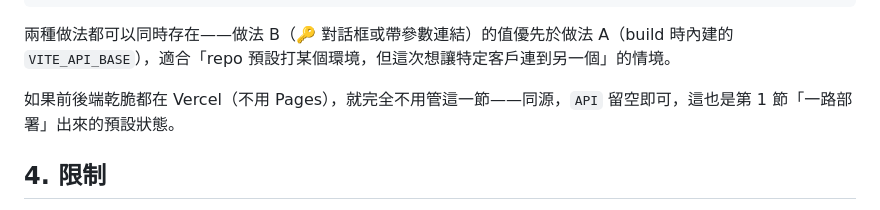
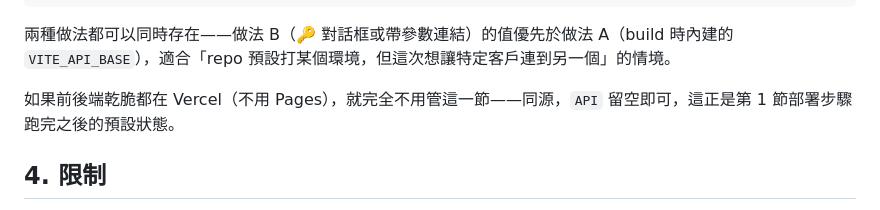
Before and after one commit to Nelsen-funraise/funraise-explorations, a Markdown page: docs/12-hosting.md, the part around the change. Drawn GitHub-style.

```diff
--- a/docs/12-hosting.md
+++ b/docs/12-hosting.md
@@ -85,7 +85,7 @@ https://nelsen-funraise.github.io/funraise-explorations/?api=https://<你的專
 
 兩種做法都可以同時存在——做法 B（🔑 對話框或帶參數連結）的值優先於做法 A（build 時內建的 `VITE_API_BASE`），適合「repo 預設打某個環境，但這次想讓特定客戶連到另一個」的情境。
 
-如果前後端乾脆都在 Vercel（不用 Pages），就完全不用管這一節——同源，`API` 留空即可，這也是第 1 節「一路部署」出來的預設狀態。
+如果前後端乾脆都在 Vercel（不用 Pages），就完全不用管這一節——同源，`API` 留空即可，這正是第 1 節部署步驟跑完之後的預設狀態。
 
 ## 4. 限制
 
```
